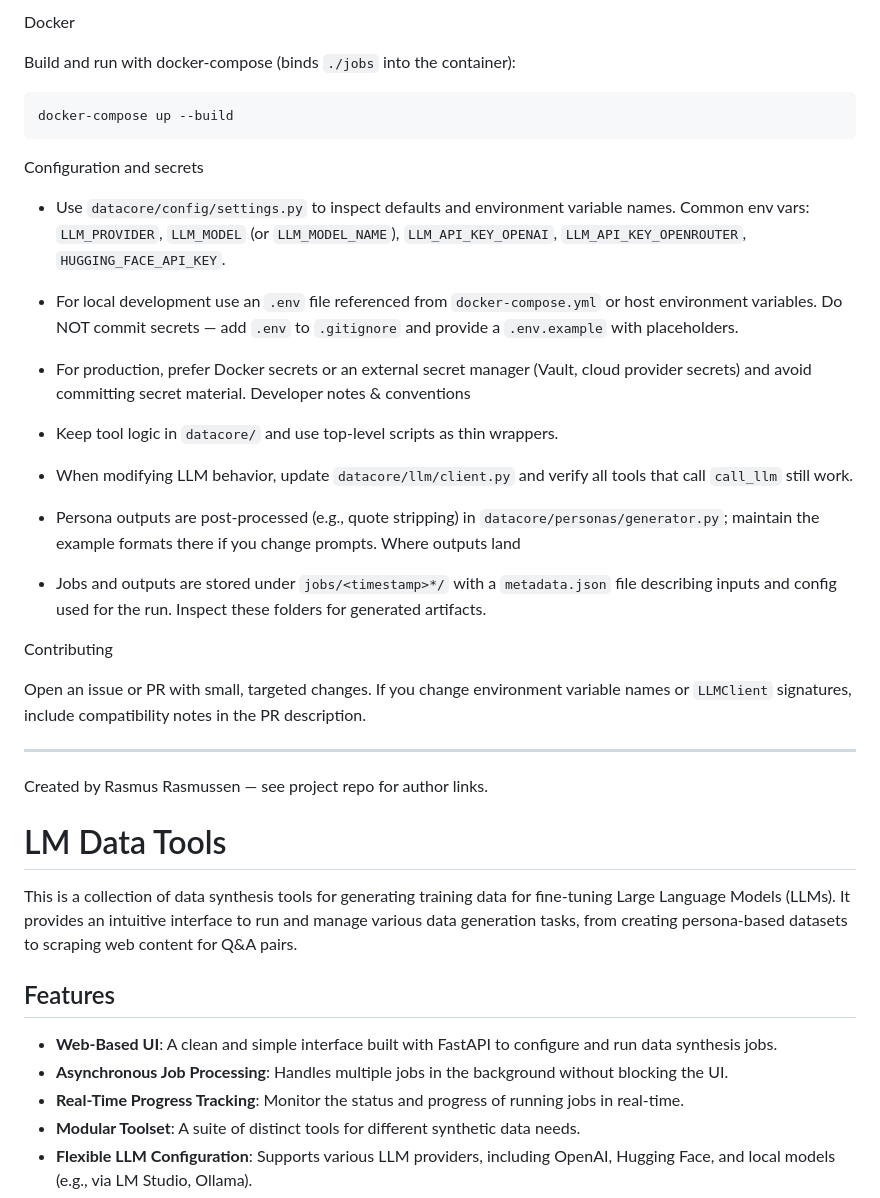
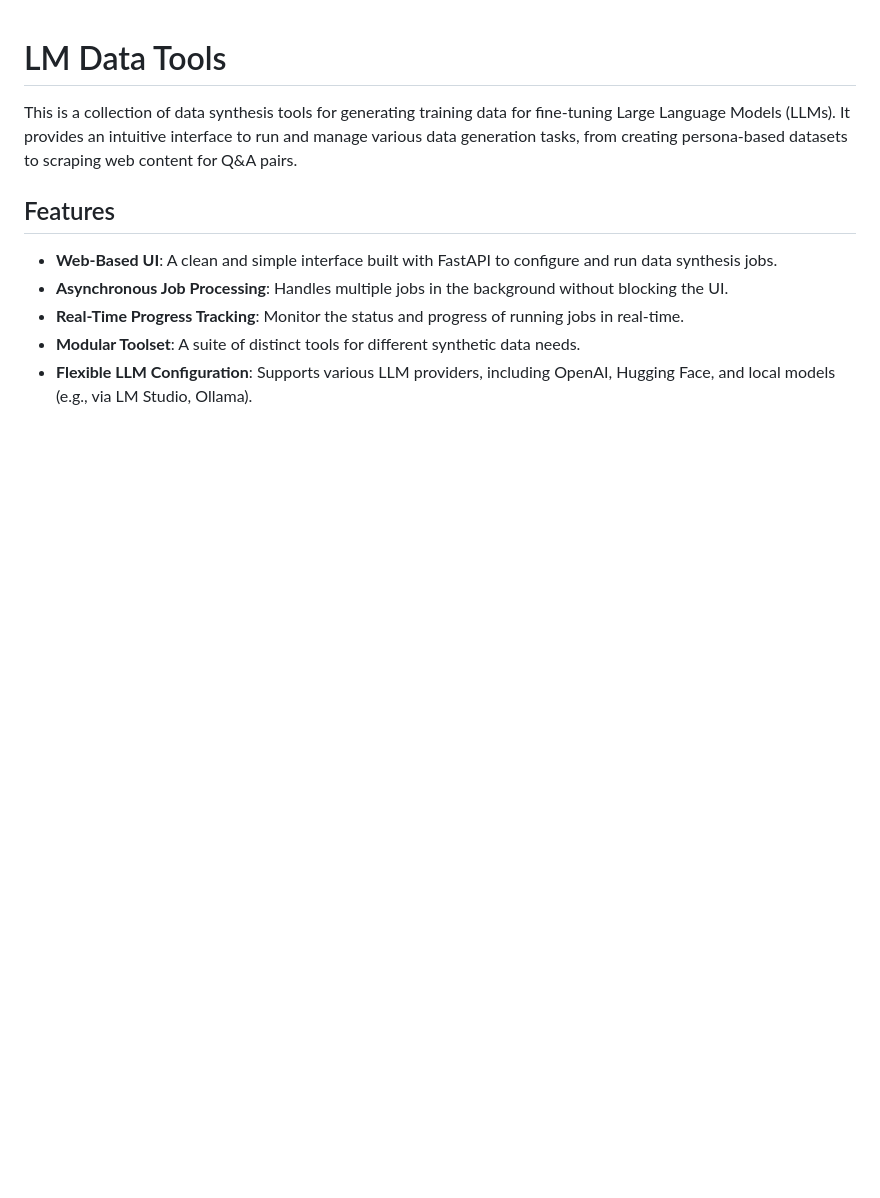
Before and after one commit to theprint/LMDataTools, a Markdown page: README.md, the part around the change printed below. GitHub-like rendering; blank space fills up the shorter version.

````diff
--- a/README.md
+++ b/README.md
@@ -38,30 +1,3 @@ uvicorn webapp:app --host 0.0.0.0 --port 8910 --reload
-Docker
-
-Build and run with docker-compose (binds `./jobs` into the container):
-
-```powershell
-docker-compose up --build
-```
-Configuration and secrets
-
-- Use `datacore/config/settings.py` to inspect defaults and environment variable names. Common env vars: `LLM_PROVIDER`, `LLM_MODEL` (or `LLM_MODEL_NAME`), `LLM_API_KEY_OPENAI`, `LLM_API_KEY_OPENROUTER`, `HUGGING_FACE_API_KEY`.
-- For local development use an `.env` file referenced from `docker-compose.yml` or host environment variables. Do NOT commit secrets — add `.env` to `.gitignore` and provide a `.env.example` with placeholders.
-- For production, prefer Docker secrets or an external secret manager (Vault, cloud provider secrets) and avoid committing secret material.
-Developer notes & conventions
-
-- Keep tool logic in `datacore/` and use top-level scripts as thin wrappers.
-- When modifying LLM behavior, update `datacore/llm/client.py` and verify all tools that call `call_llm` still work.
-- Persona outputs are post-processed (e.g., quote stripping) in `datacore/personas/generator.py`; maintain the example formats there if you change prompts.
-Where outputs land
-
-- Jobs and outputs are stored under `jobs/<timestamp>*/` with a `metadata.json` file describing inputs and config used for the run. Inspect these folders for generated artifacts.
-
-Contributing
-
-Open an issue or PR with small, targeted changes. If you change environment variable names or `LLMClient` signatures, include compatibility notes in the PR description.
-
----
-Created by Rasmus Rasmussen — see project repo for author links.
 # LM Data Tools
 
 This is a collection of data synthesis tools for generating training data for fine-tuning Large Language Models (LLMs). It provides an intuitive interface to run and manage various data generation tasks, from creating persona-based datasets to scraping web content for Q&A pairs.
````
Also changed, not shown: other parts of README.md (+4 -37 lines).
